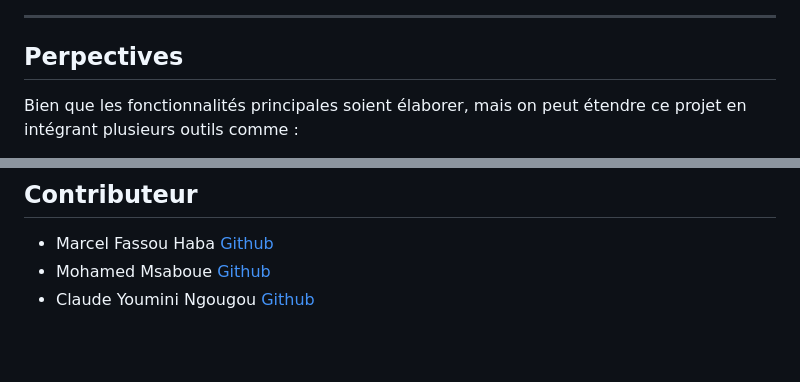
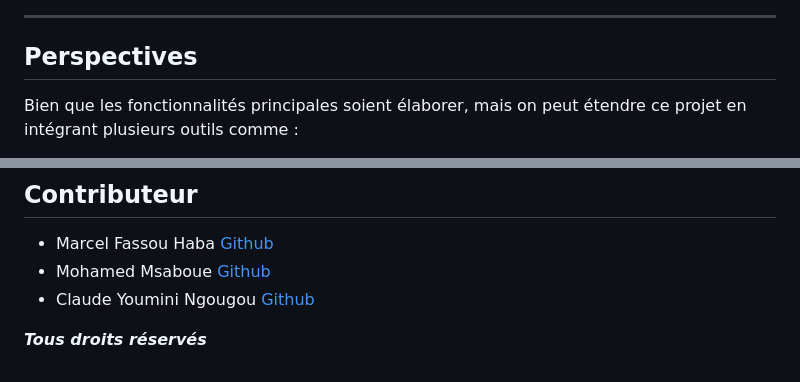
Before and after one commit to Marcel-Fassou-28/rentcar_project, a Markdown page: README.md, 2 parts joined by grey strips. Rendered like a GitHub page; blank space fills up the shorter version.

```diff
--- a/README.md
+++ b/README.md
@@ -151,7 +151,7 @@ Utilisez les identifiants suivants pour vous connecter en tant qu'administrateur
 
 ---
 
-## Perpectives
+## Perspectives
 Bien que les fonctionnalités principales soient élaborer, mais on peut étendre ce projet en intégrant plusieurs
 outils comme :
 
@@ -168,3 +168,5 @@ outils comme :
 + Marcel Fassou Haba [Github](https://github.com/Marcel-Fassou-28)
 + Mohamed Msaboue [Github](https://github.com/momomsb)
 + Claude Youmini Ngougou [Github](https://github.com/NGONORMALIA)
+
+***Tous droits réservés***
```
